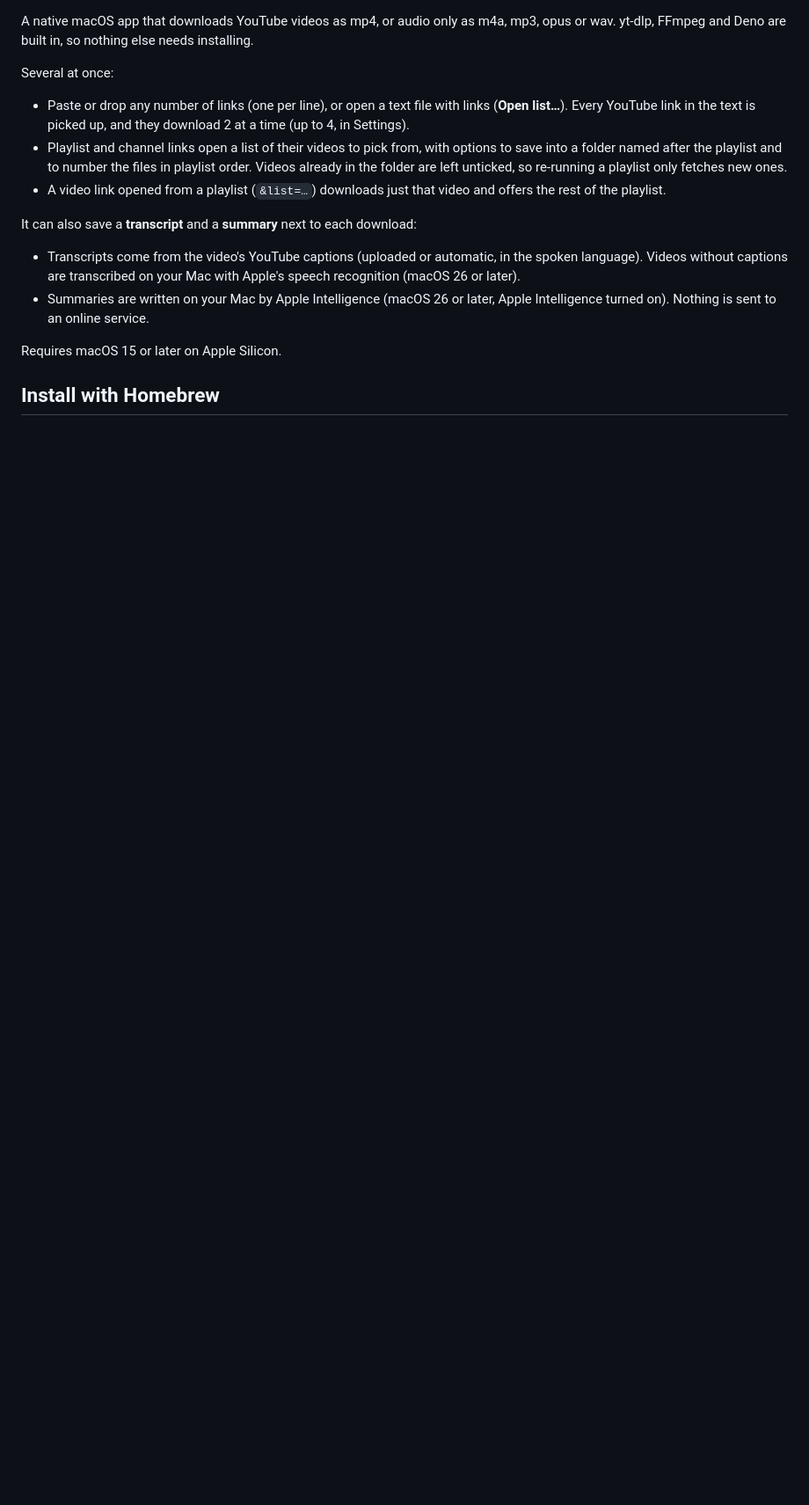
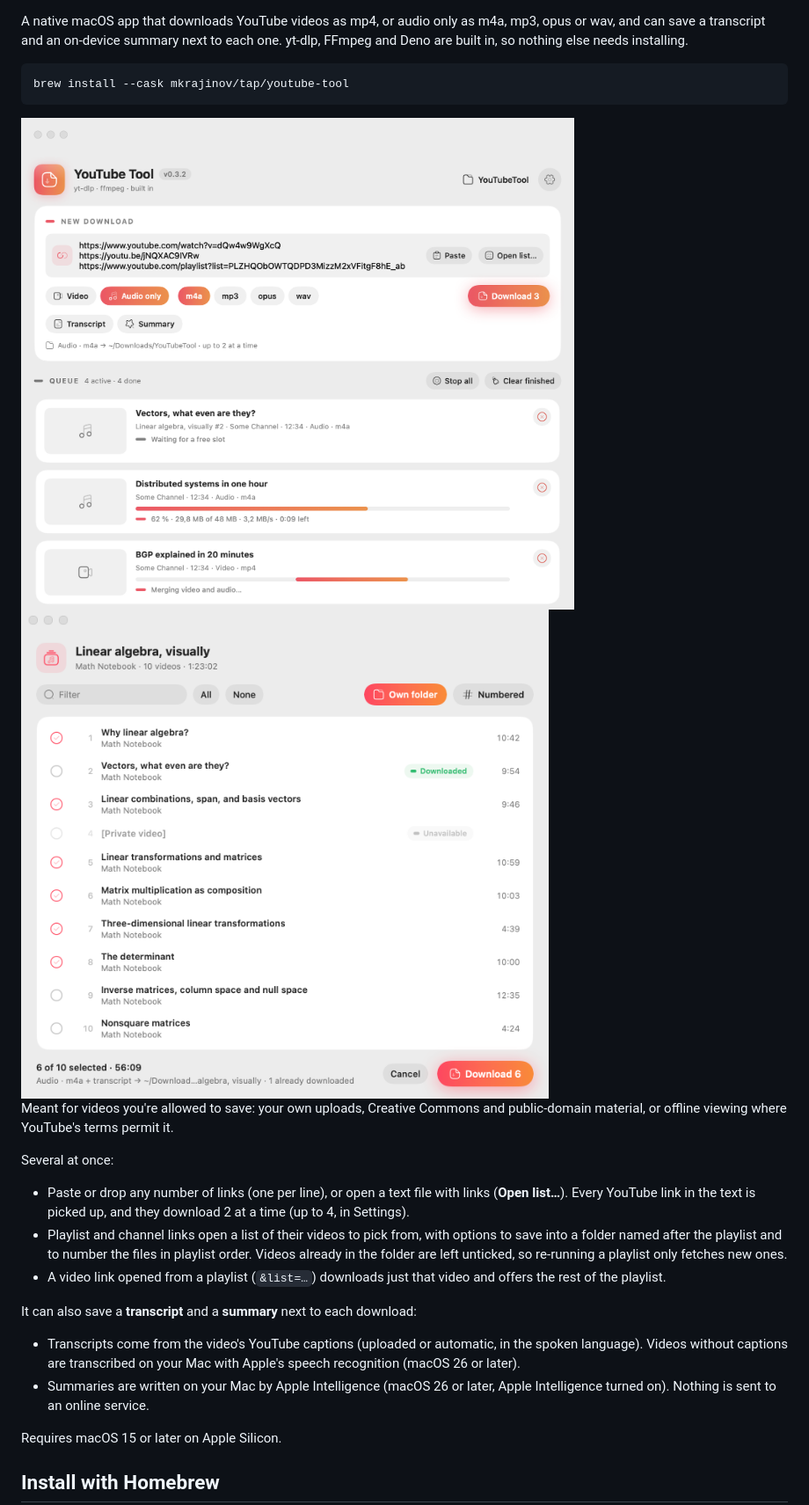
Before and after one commit to mkrajinov/youtube-tool, a Markdown page: README.md, the part around one of its changes. Shown at 88% size. GitHub-like rendering; pictures changed too: docs/screenshots/main-light.png (added), docs/screenshots/playlist-light.png (added); blank space fills up the shorter version.

````diff
--- a/README.md
+++ b/README.md
@@ -3,5 +7,23 @@
 A native macOS app that downloads YouTube videos as mp4, or audio only as m4a, mp3, opus
-or wav. yt-dlp, FFmpeg and Deno are built in, so nothing else needs installing.
+or wav, and can save a transcript and an on-device summary next to each one. yt-dlp,
+FFmpeg and Deno are built in, so nothing else needs installing.
+
+```sh
+brew install --cask mkrajinov/tap/youtube-tool
+```
+
+<picture>
+  <source media="(prefers-color-scheme: dark)" srcset="docs/screenshots/main-dark.png">
+  <img alt="Main window: three links pasted, audio only (m4a) with transcript, and the download queue" src="docs/screenshots/main-light.png" width="720">
+</picture>
+
+<picture>
+  <source media="(prefers-color-scheme: dark)" srcset="docs/screenshots/playlist-dark.png">
+  <img alt="Playlist picker: tick the videos to download, already downloaded ones are marked" src="docs/screenshots/playlist-light.png" width="600">
+</picture>
+
+Meant for videos you're allowed to save: your own uploads, Creative Commons and
+public-domain material, or offline viewing where YouTube's terms permit it.
 
 Several at once:
 
````
Also changed, not shown: other parts of README.md (+14 -0 lines), docs/screenshots/main-dark.png (added), docs/screenshots/playlist-dark.png (added), 6 other files.
